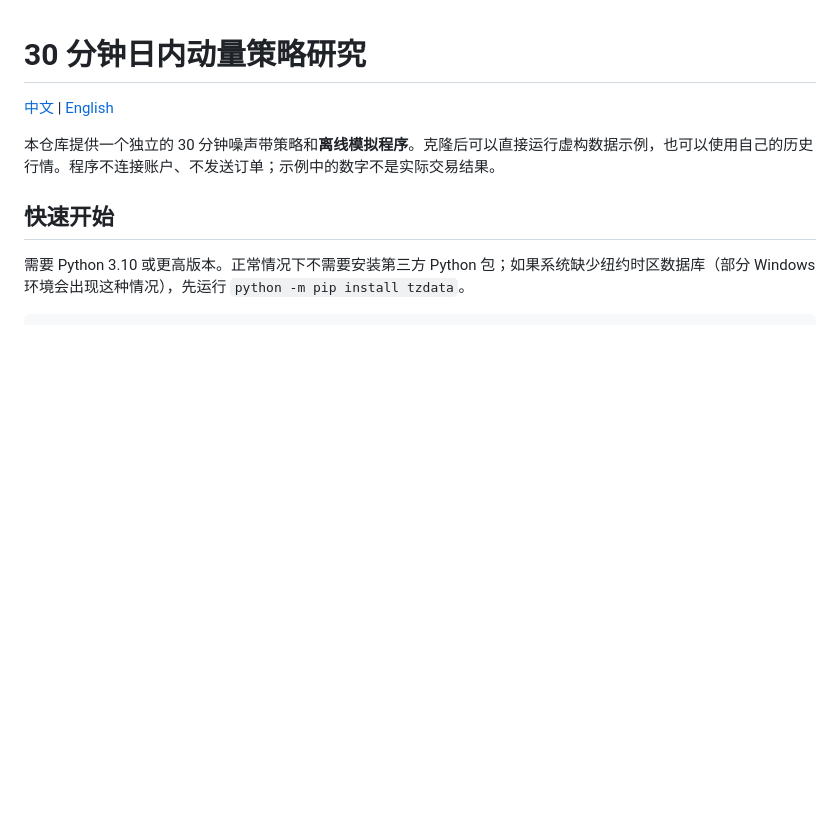
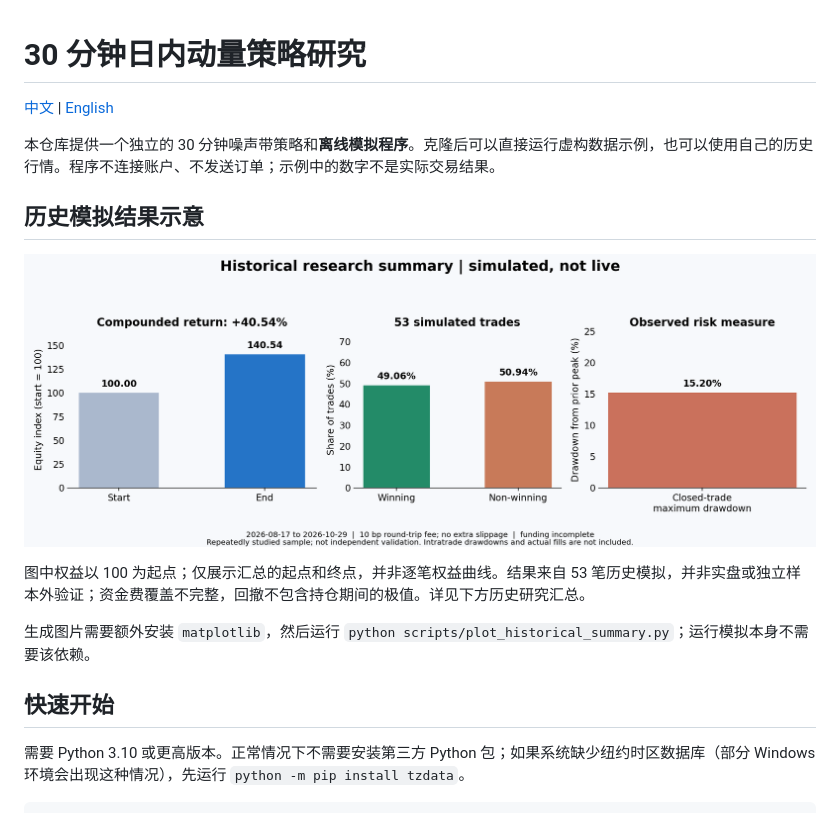
Before and after one commit to Gladst0ne-cle/intraday-momentum-research, a Markdown page: README.md, the part around the change. Drawn GitHub-style; pictures changed too: figures/historical-summary.png (added); blank space fills up the shorter version.

```diff
--- a/README.md
+++ b/README.md
@@ -3,6 +3,14 @@
 [中文](README.md) | [English](README.en.md)
 
 本仓库提供一个独立的 30 分钟噪声带策略和**离线模拟程序**。克隆后可以直接运行虚构数据示例，也可以使用自己的历史行情。程序不连接账户、不发送订单；示例中的数字不是实际交易结果。
+
+## 历史模拟结果示意
+
+![历史模拟的期初期末权益、胜率和交易完成后最大回撤](figures/historical-summary.png)
+
+图中权益以 100 为起点；仅展示汇总的起点和终点，并非逐笔权益曲线。结果来自 53 笔历史模拟，并非实盘或独立样本外验证；资金费覆盖不完整，回撤不包含持仓期间的极值。详见下方历史研究汇总。
+
+生成图片需要额外安装 `matplotlib`，然后运行 `python scripts/plot_historical_summary.py`；运行模拟本身不需要该依赖。
 
 ## 快速开始
 
```
Also changed, not shown: README.en.md (+8 -0 lines), 1 other file.
